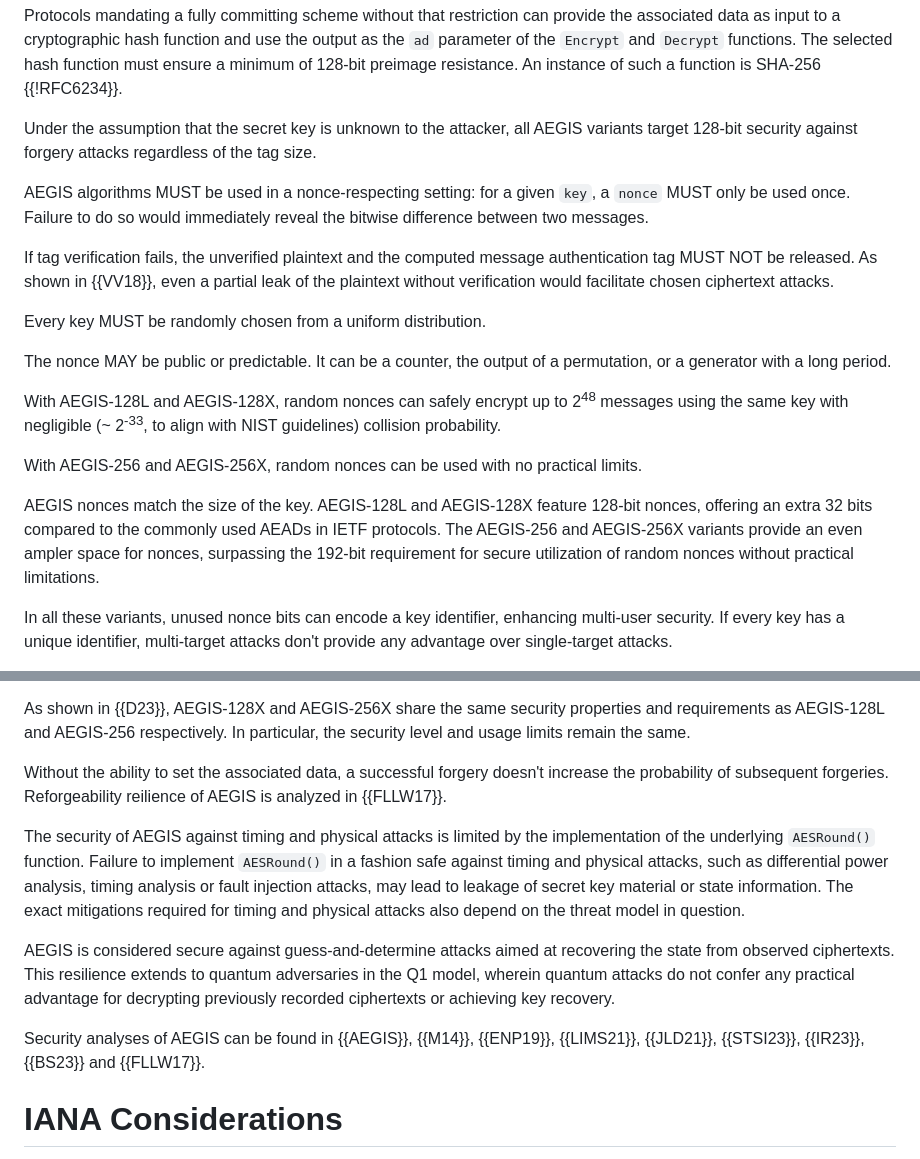
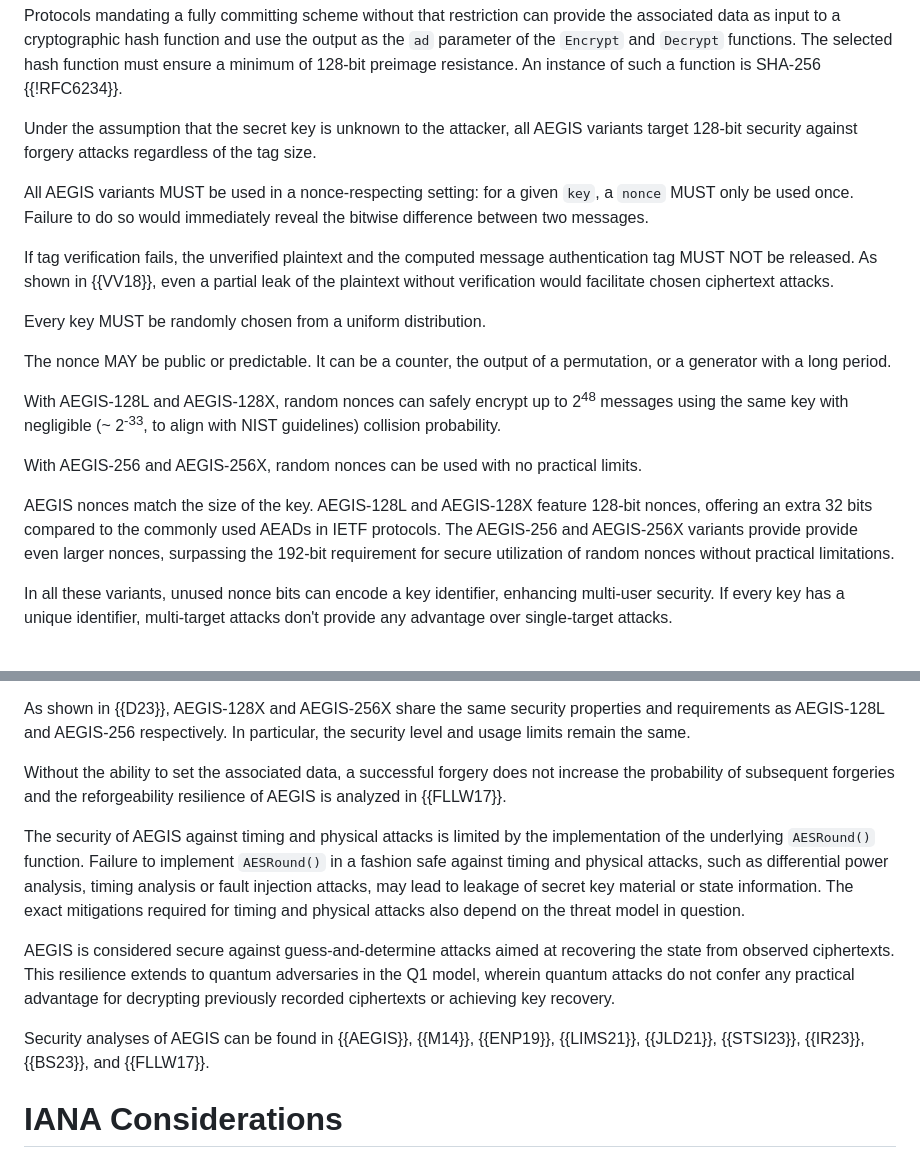
Before and after one commit to cfrg/draft-irtf-cfrg-aegis-aead, a Markdown page: draft-irtf-cfrg-aegis-aead.md, 2 parts joined by grey strips. Rendered like a GitHub page.

Commit message:
Some changes to address Samuel's feedback

```diff
--- a/draft-irtf-cfrg-aegis-aead.md
+++ b/draft-irtf-cfrg-aegis-aead.md
@@ -1568,7 +1568,7 @@ Protocols mandating a fully committing scheme without that restriction can provi
 
 Under the assumption that the secret key is unknown to the attacker, all AEGIS variants target 128-bit security against forgery attacks regardless of the tag size.
 
-AEGIS algorithms MUST be used in a nonce-respecting setting: for a given `key`, a `nonce` MUST only be used once. Failure to do so would immediately reveal the bitwise difference between two messages.
+All AEGIS variants MUST be used in a nonce-respecting setting: for a given `key`, a `nonce` MUST only be used once. Failure to do so would immediately reveal the bitwise difference between two messages.
 
 If tag verification fails, the unverified plaintext and the computed message authentication tag MUST NOT be released. As shown in {{VV18}}, even a partial leak of the plaintext without verification would facilitate chosen ciphertext attacks.
 
@@ -1580,7 +1580,7 @@ With AEGIS-128L and AEGIS-128X, random nonces can safely encrypt up to 2<sup>48<
 
 With AEGIS-256 and AEGIS-256X, random nonces can be used with no practical limits.
 
-AEGIS nonces match the size of the key. AEGIS-128L and AEGIS-128X feature 128-bit nonces, offering an extra 32 bits compared to the commonly used AEADs in IETF protocols. The AEGIS-256 and AEGIS-256X variants provide an even ampler space for nonces, surpassing the 192-bit requirement for secure utilization of random nonces without practical limitations.
+AEGIS nonces match the size of the key. AEGIS-128L and AEGIS-128X feature 128-bit nonces, offering an extra 32 bits compared to the commonly used AEADs in IETF protocols. The AEGIS-256 and AEGIS-256X variants provide provide even larger nonces, surpassing the 192-bit requirement for secure utilization of random nonces without practical limitations.
 
 In all these variants, unused nonce bits can encode a key identifier, enhancing multi-user security. If every key has a unique identifier, multi-target attacks don't provide any advantage over single-target attacks.
 
@@ -1592,13 +1592,13 @@ Each variant can be used as a MAC by calling the `Encrypt()` function with the m
 
 As shown in {{D23}}, AEGIS-128X and AEGIS-256X share the same security properties and requirements as AEGIS-128L and AEGIS-256 respectively. In particular, the security level and usage limits remain the same.
 
-Without the ability to set the associated data, a successful forgery doesn't increase the probability of subsequent forgeries. Reforgeability reilience of AEGIS is analyzed in {{FLLW17}}.
+Without the ability to set the associated data, a successful forgery does not increase the probability of subsequent forgeries and the reforgeability resilience of AEGIS is analyzed in {{FLLW17}}.
 
 The security of AEGIS against timing and physical attacks is limited by the implementation of the underlying `AESRound()` function. Failure to implement `AESRound()` in a fashion safe against timing and physical attacks, such as differential power analysis, timing analysis or fault injection attacks, may lead to leakage of secret key material or state information. The exact mitigations required for timing and physical attacks also depend on the threat model in question.
 
 AEGIS is considered secure against guess-and-determine attacks aimed at recovering the state from observed ciphertexts. This resilience extends to quantum adversaries in the Q1 model, wherein quantum attacks do not confer any practical advantage for decrypting previously recorded ciphertexts or achieving key recovery.
 
-Security analyses of AEGIS can be found in {{AEGIS}}, {{M14}}, {{ENP19}}, {{LIMS21}}, {{JLD21}}, {{STSI23}}, {{IR23}}, {{BS23}} and {{FLLW17}}.
+Security analyses of AEGIS can be found in {{AEGIS}}, {{M14}}, {{ENP19}}, {{LIMS21}}, {{JLD21}}, {{STSI23}}, {{IR23}}, {{BS23}}, and {{FLLW17}}.
 
 # IANA Considerations
 
```
